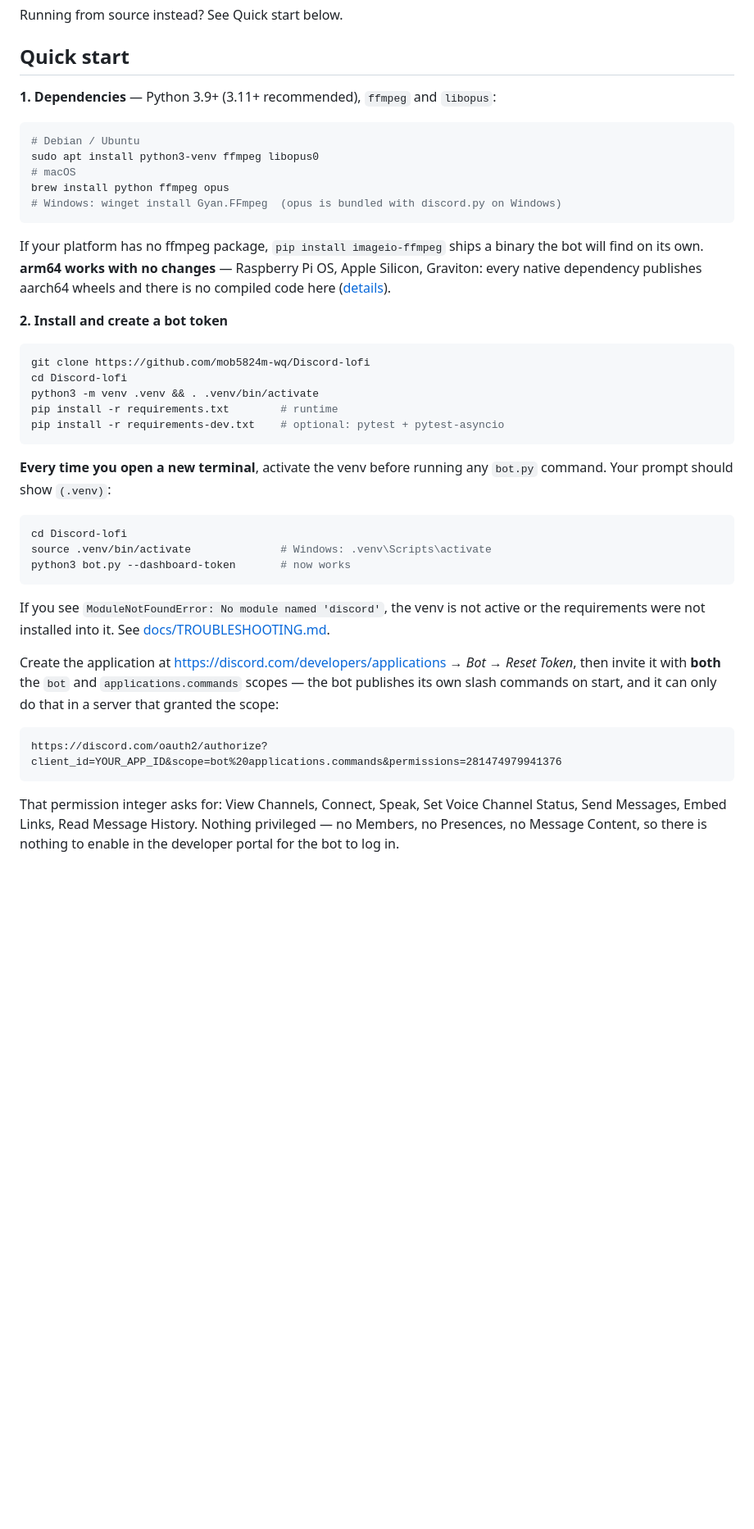
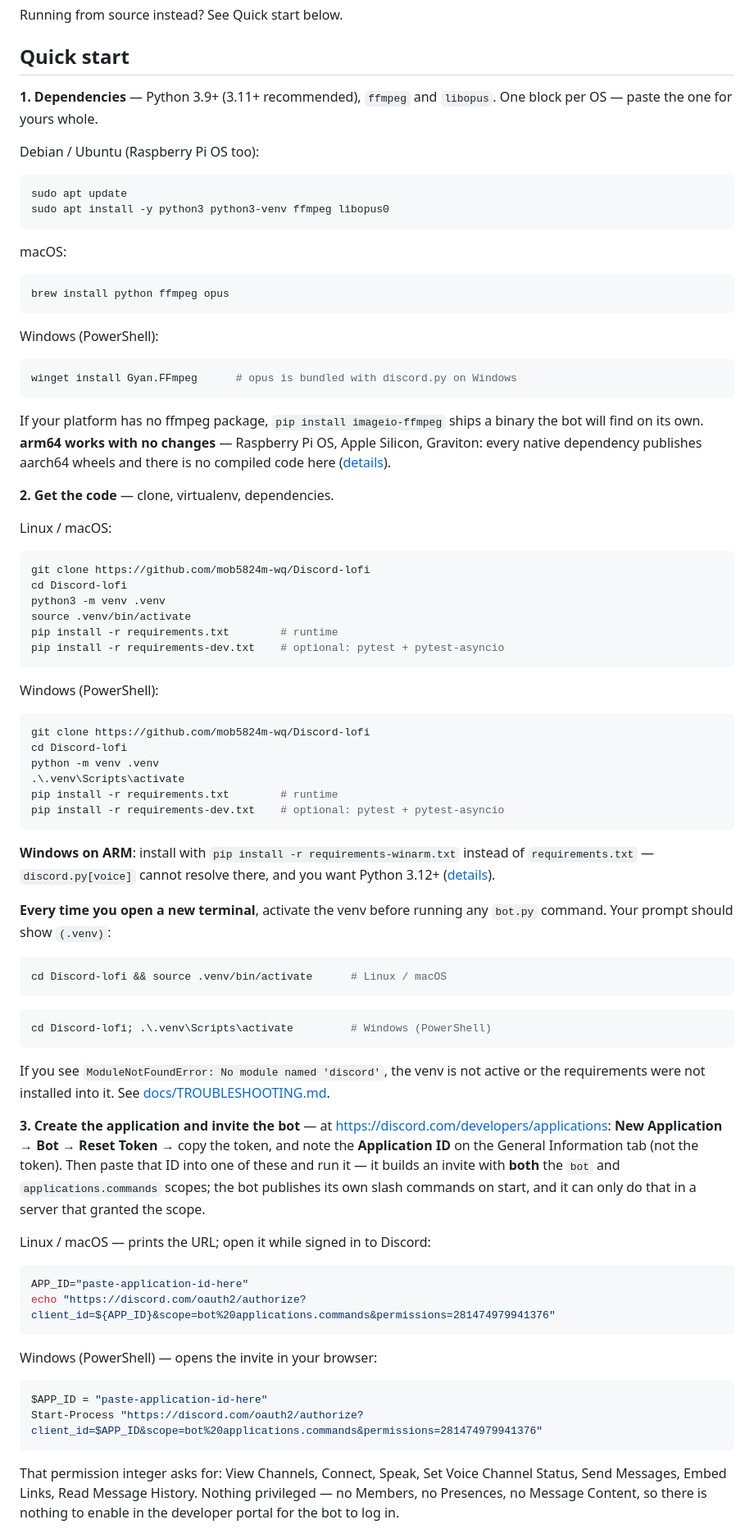
Before and after one commit to mob5824m-wq/Discord-lofi, a Markdown page: README.md, the part around one of its changes. Shown at 82% size. Drawn GitHub-style; blank space fills up the shorter version.

````diff
--- a/README.md
+++ b/README.md
@@ -91,14 +101,26 @@ Running from source instead? See Quick start below.
 
 ## Quick start
 
-**1. Dependencies** — Python 3.9+ (3.11+ recommended), `ffmpeg` and `libopus`:
+**1. Dependencies** — Python 3.9+ (3.11+ recommended), `ffmpeg` and `libopus`. One block per OS —
+paste the one for yours whole.
+
+Debian / Ubuntu (Raspberry Pi OS too):
 
 ```bash
-# Debian / Ubuntu
-sudo apt install python3-venv ffmpeg libopus0
-# macOS
+sudo apt update
+sudo apt install -y python3 python3-venv ffmpeg libopus0
+```
+
+macOS:
+
+```bash
 brew install python ffmpeg opus
-# Windows: winget install Gyan.FFmpeg  (opus is bundled with discord.py on Windows)
+```
+
+Windows (PowerShell):
+
+```powershell
+winget install Gyan.FFmpeg      # opus is bundled with discord.py on Windows
 ```
 
 If your platform has no ffmpeg package, `pip install imageio-ffmpeg` ships a binary the bot will
@@ -106,35 +128,68 @@ find on its own. **arm64 works with no changes** — Raspberry Pi OS, Apple Sili
 native dependency publishes aarch64 wheels and there is no compiled code here
 ([details](docs/INSTALL.md#arm64--raspberry-pi-apple-silicon-graviton)).
 
-**2. Install and create a bot token**
+**2. Get the code** — clone, virtualenv, dependencies.
+
+Linux / macOS:
 
 ```bash
 git clone https://github.com/mob5824m-wq/Discord-lofi
 cd Discord-lofi
-python3 -m venv .venv && . .venv/bin/activate
+python3 -m venv .venv
+source .venv/bin/activate
 pip install -r requirements.txt        # runtime
 pip install -r requirements-dev.txt    # optional: pytest + pytest-asyncio
 ```
+
+Windows (PowerShell):
+
+```powershell
+git clone https://github.com/mob5824m-wq/Discord-lofi
+cd Discord-lofi
+python -m venv .venv
+.\.venv\Scripts\activate
+pip install -r requirements.txt        # runtime
+pip install -r requirements-dev.txt    # optional: pytest + pytest-asyncio
+```
+
+**Windows on ARM**: install with `pip install -r requirements-winarm.txt` instead of
+`requirements.txt` — `discord.py[voice]` cannot resolve there, and you want Python 3.12+
+([details](docs/INSTALL.md#arm64--raspberry-pi-apple-silicon-graviton)).
 
 **Every time you open a new terminal**, activate the venv before running any `bot.py` command. Your
 prompt should show `(.venv)`:
 
 ```bash
-cd Discord-lofi
-source .venv/bin/activate              # Windows: .venv\Scripts\activate
-python3 bot.py --dashboard-token       # now works
+cd Discord-lofi && source .venv/bin/activate      # Linux / macOS
+```
+
+```powershell
+cd Discord-lofi; .\.venv\Scripts\activate         # Windows (PowerShell)
 ```
 
 If you see `ModuleNotFoundError: No module named 'discord'`, the venv is not active or the
 requirements were not installed into it. See
 [docs/TROUBLESHOOTING.md](docs/TROUBLESHOOTING.md#wont-start-no-module-named-discord).
 
-Create the application at <https://discord.com/developers/applications> → *Bot* → *Reset Token*,
-then invite it with **both** the `bot` and `applications.commands` scopes — the bot publishes its own
-slash commands on start, and it can only do that in a server that granted the scope:
+**3. Create the application and invite the bot** — at
+<https://discord.com/developers/applications>: **New Application** → **Bot** → **Reset Token** →
+copy the token, and note the **Application ID** on the General Information tab (not the token).
+Then paste that ID into one of these and run it — it builds an invite with **both** the `bot` and
+`applications.commands` scopes; the bot publishes its own slash commands on start, and it can only
+do that in a server that granted the scope.
 
+Linux / macOS — prints the URL; open it while signed in to Discord:
+
+```bash
+APP_ID="paste-application-id-here"
+echo "https://discord.com/oauth2/authorize?client_id=${APP_ID}&scope=bot%20applications.commands&permissions=281474979941376"
 ```
-https://discord.com/oauth2/authorize?client_id=YOUR_APP_ID&scope=bot%20applications.commands&permissions=281474979941376
+
+Windows (PowerShell) — opens the invite in your browser:
+
+```powershell
+$APP_ID = "paste-application-id-here"
+Start-Process "https://discord.com/oauth2/authorize?client_id=$APP_ID&scope=bot%20applications.commands&permissions=281474979941376"
 ```
 
 That permission integer asks for: View Channels, Connect, Speak, Set Voice Channel Status, Send
````
Also changed, not shown: other parts of README.md (+53 -16 lines), docs/INSTALL.md (+21 -2 lines), docs/SETUP.md (+50 -13 lines).
